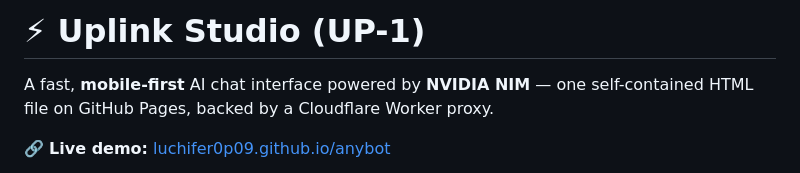
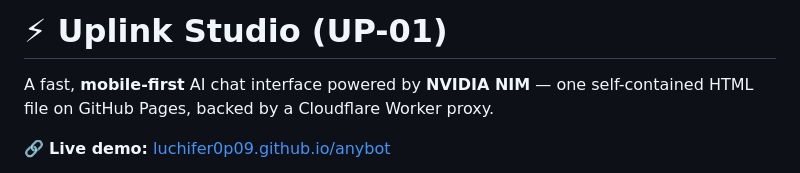
Before and after one commit to uplinkstudio10/BOATIN, a Markdown page: README.md, the part around the change. Rendered like a GitHub page.

```diff
--- a/README.md
+++ b/README.md
@@ -1,4 +1,4 @@
-# ⚡ Uplink Studio (UP-1)
+# ⚡ Uplink Studio (UP-01)
 
 A fast, **mobile-first** AI chat interface powered by **NVIDIA NIM** — one self-contained HTML file on GitHub Pages, backed by a Cloudflare Worker proxy.
 
```
